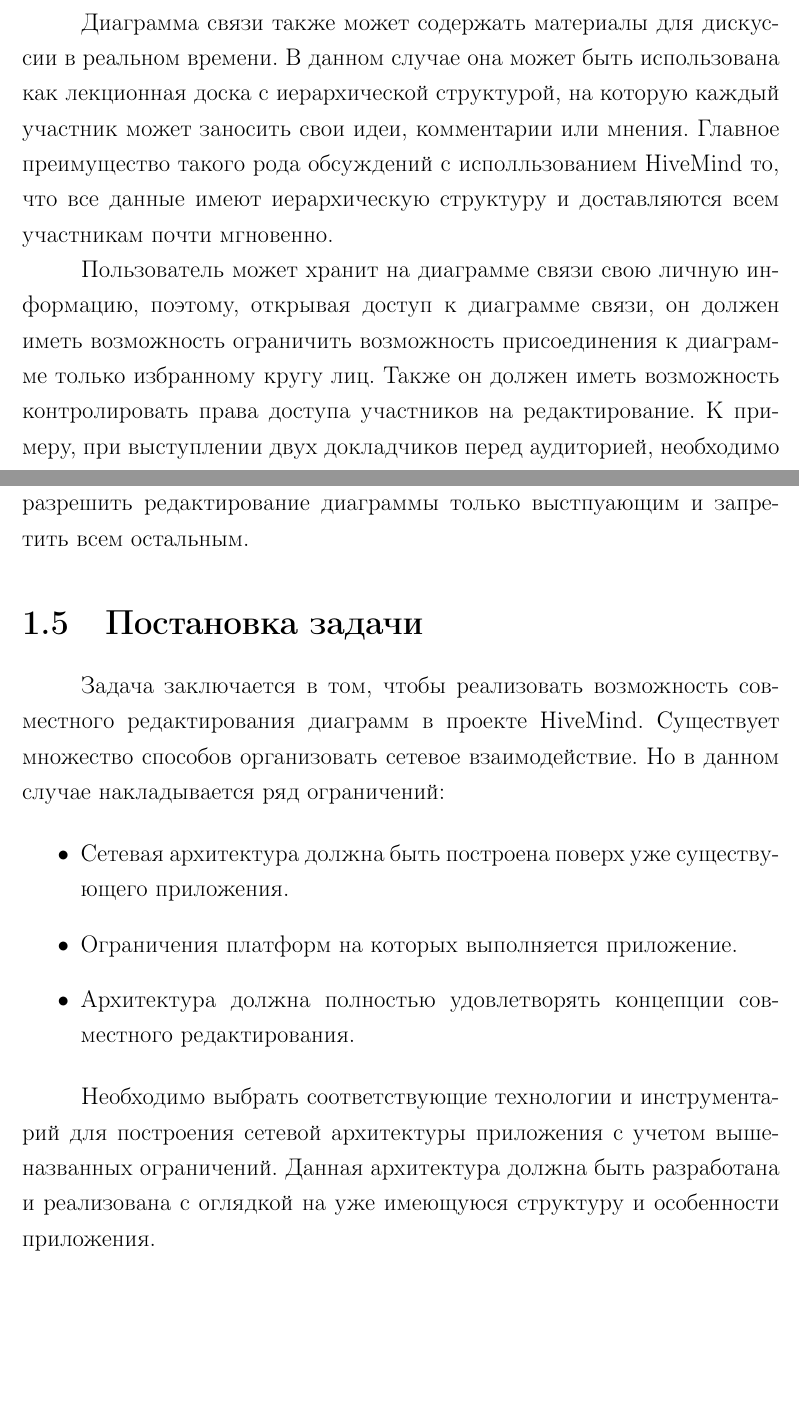
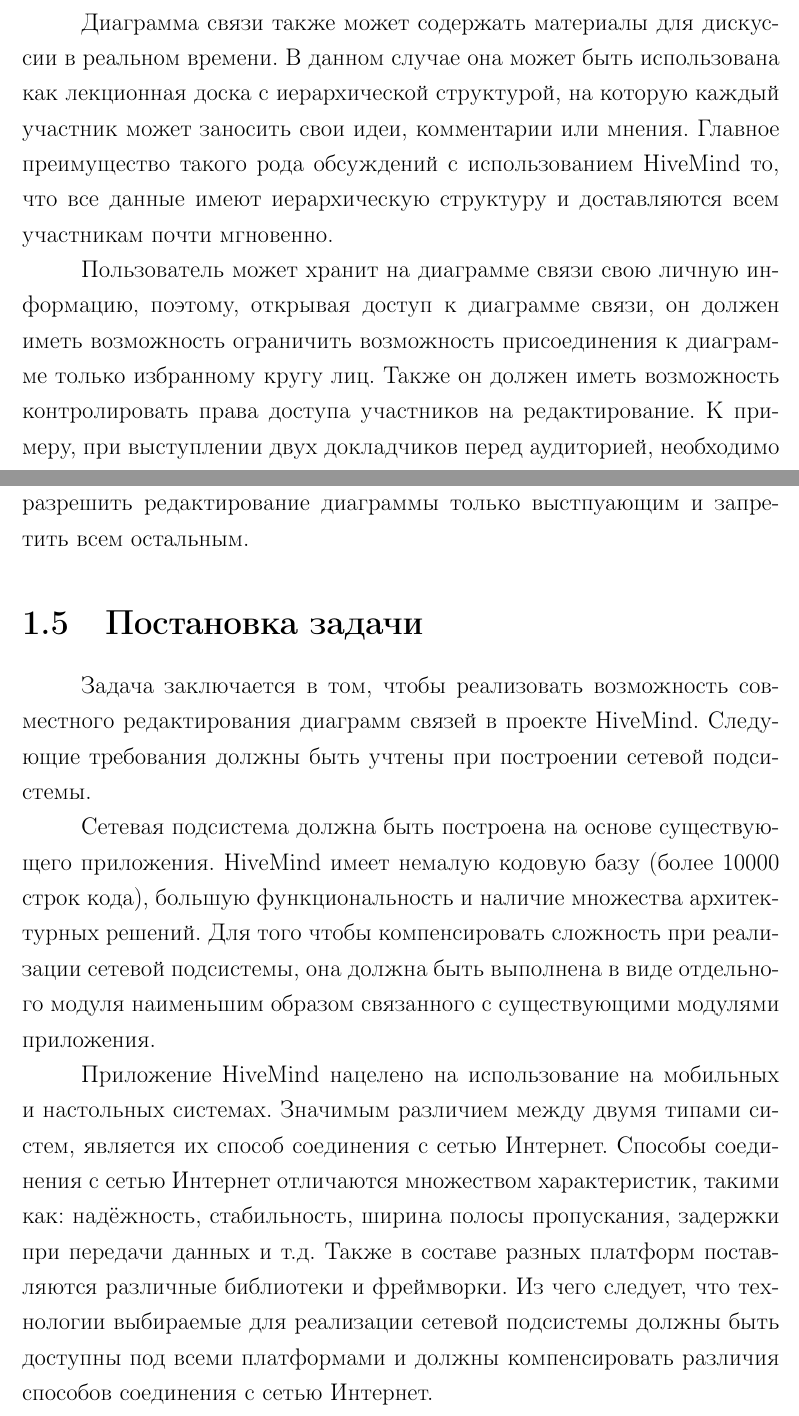
Before and after one commit to f0y/university-papers, a LaTeX document (main.tex, which reads chapter_1.tex): two parts of pages 9 and 10 of 26, joined at a grey line, cut so that both start at the same text, the shorter picture padded with empty space. Compiled offline with pdfLaTeX.

Commit message:
Переписал постановку задачи

```diff
--- a/chapter_1.tex
+++ b/chapter_1.tex
@@ -142,7 +142,7 @@ cлушатели подключаются к диаграмме связи, в
 времени. В данном случае она может быть использована как лекционная доска с
 иерархической структурой, на которую каждый участник может заносить свои идеи,
 комментарии или мнения. Главное преимущество такого рода обсуждений с
-исполльзованием HiveMind то, что все данные имеют иерархическую структуру и
+использованием HiveMind то, что все данные имеют иерархическую структуру и
 доставляются всем участникам почти мгновенно.
 
 Пользователь может хранит на диаграмме связи свою личную информацию, поэтому,
@@ -157,19 +157,22 @@ cлушатели подключаются к диаграмме связи, в
 \section{Постановка задачи}
 \label{sec:problem_statement}
 Задача заключается в том, чтобы реализовать возможность совместного
-редактирования диаграмм в проекте HiveMind. Существует множество способов
-организовать сетевое взаимодействие. Но в данном случае накладывается ряд
-ограничений:
+редактирования диаграмм связей в проекте HiveMind. Следующие требования должны
+быть учтены при построении сетевой подсистемы.
 
-\begin{itemize}
-\item Сетевая архитектура должна быть построена поверх уже существующего
-приложения.
-\item Ограничения платформ на которых выполняется приложение.
-\item Архитектура должна полностью удовлетворять концепции совместного
-редактирования.
-\end{itemize}
+Cетевая подсистема должна быть построена на основе существующего приложения.
+HiveMind имеет немалую кодовую базу (более 10000 строк кода), большую
+функциональность и наличие множества архитектурных решений. Для того чтобы
+компенсировать сложность при реализации сетевой подсистемы, она должна быть
+выполнена в виде отдельного модуля наименьшим образом связанного с существующими
+модулями приложения.
 
-Необходимо выбрать соответствующие технологии и инструментарий для построения
-сетевой архитектуры приложения с учетом вышеназванных ограничений. Данная
-архитектура должна быть разработана и реализована с оглядкой на уже имеющуюся
-структуру и особенности приложения.
+Приложение HiveMind нацелено на использование на мобильных и настольных
+системах. Значимым различием между двумя типами систем, является их способ
+соединения с сетью Интернет. Способы соединения с сетью Интернет отличаются
+множеством характеристик, такими как: надёжность, стабильность, ширина
+полосы пропускания, задержки при передачи данных и т.д. Также в составе разных
+платформ поставляются различные библиотеки и фреймворки. Из чего следует, что
+технологии выбираемые для реализации сетевой подсистемы должны быть доступны под
+всеми платформами и должны компенсировать различия способов соединения с сетью
+Интернет.
```
